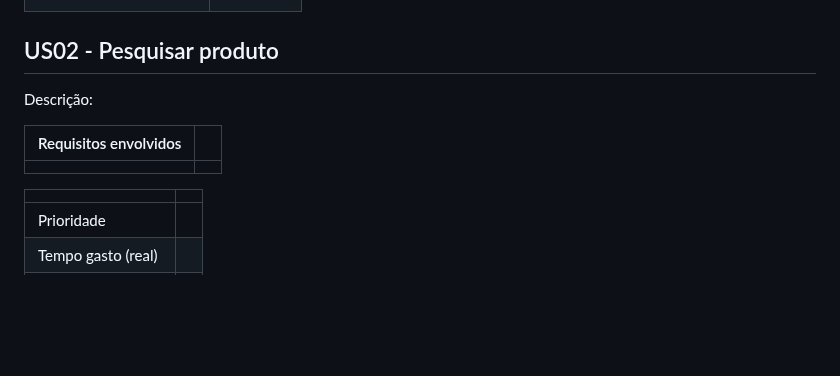
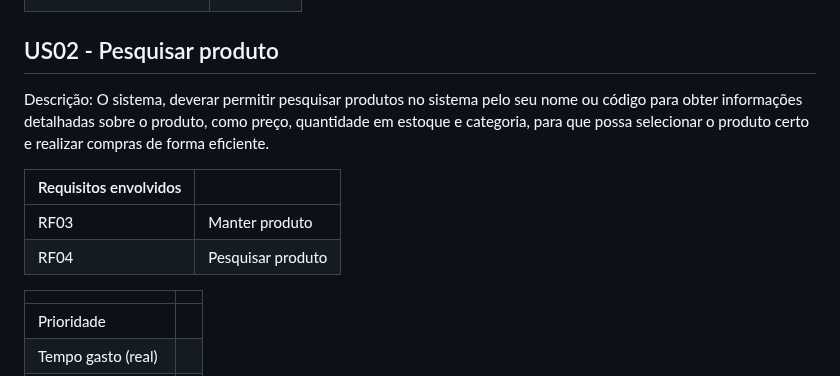
Before and after one commit to Control-Cash/controlcash, a Markdown page: docs/user-stories.md, the part around the change. Drawn GitHub-style; blank space fills up the shorter version.

Commit message:
Update user-stories.md
Adiciona descrição de US02 #10

```diff
--- a/docs/user-stories.md
+++ b/docs/user-stories.md
@@ -28,11 +28,12 @@ Descrição:
 
 ## US02 - Pesquisar produto
 
-Descrição:
+Descrição: O sistema, deverar permitir pesquisar produtos no sistema pelo seu nome ou código para obter informações detalhadas sobre o produto, como preço, quantidade em estoque e categoria, para que possa selecionar o produto certo e realizar compras de forma eficiente.
 
 | Requisitos envolvidos |     |
 | --------------------- | --- |
-|                       |     |
+| RF03                  | Manter produto    |
+| RF04                  | Pesquisar produto    |
 
 |                    |     |
 | ------------------ | --- |
```
